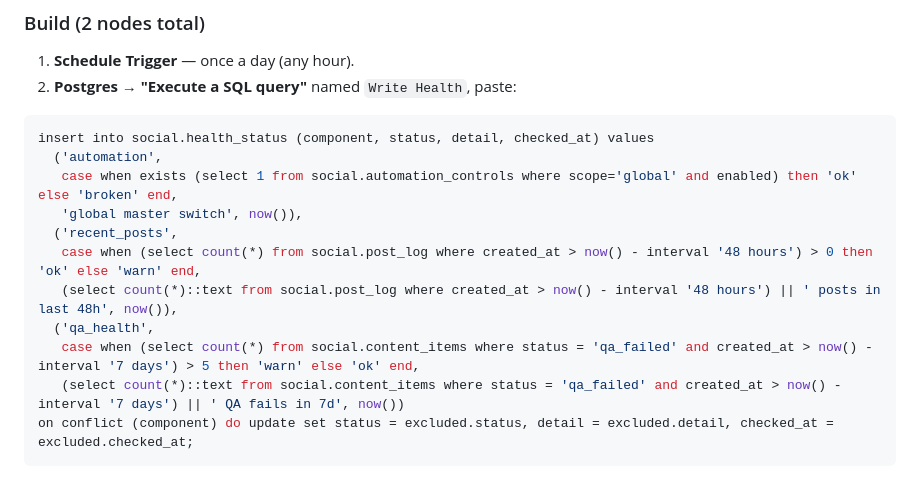
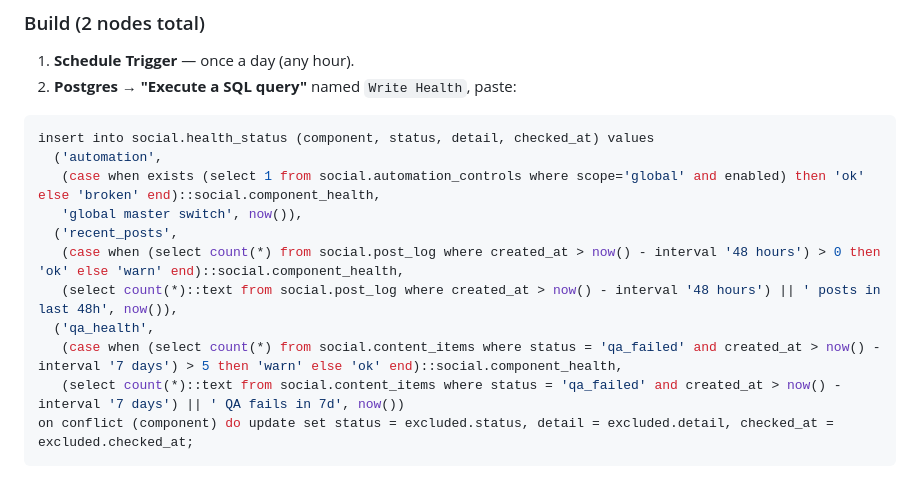
Before and after one commit to grandfieldmedia/grandfield-media, a Markdown page: Aviary — Run 2, 3, 5 build guide.md, the part around the change. GitHub-like rendering.

Commit message:
fix(social): cast Run 5 health status to component_health enum
health_status.status is enum social.component_health; the CASE returned text.
Wrap each CASE in ::social.component_health so the insert type-checks.

Co-Authored-By: Claude Opus 4.8 <noreply@anthropic.com>

````diff
--- a/Aviary — Run 2, 3, 5 build guide.md
+++ b/Aviary — Run 2, 3, 5 build guide.md
@@ -194,13 +194,13 @@ A daily heartbeat that records whether the machine is healthy. Not a posting lan
 ```sql
 insert into social.health_status (component, status, detail, checked_at) values
   ('automation',
-   case when exists (select 1 from social.automation_controls where scope='global' and enabled) then 'ok' else 'broken' end,
+   (case when exists (select 1 from social.automation_controls where scope='global' and enabled) then 'ok' else 'broken' end)::social.component_health,
    'global master switch', now()),
   ('recent_posts',
-   case when (select count(*) from social.post_log where created_at > now() - interval '48 hours') > 0 then 'ok' else 'warn' end,
+   (case when (select count(*) from social.post_log where created_at > now() - interval '48 hours') > 0 then 'ok' else 'warn' end)::social.component_health,
    (select count(*)::text from social.post_log where created_at > now() - interval '48 hours') || ' posts in last 48h', now()),
   ('qa_health',
-   case when (select count(*) from social.content_items where status = 'qa_failed' and created_at > now() - interval '7 days') > 5 then 'warn' else 'ok' end,
+   (case when (select count(*) from social.content_items where status = 'qa_failed' and created_at > now() - interval '7 days') > 5 then 'warn' else 'ok' end)::social.component_health,
    (select count(*)::text from social.content_items where status = 'qa_failed' and created_at > now() - interval '7 days') || ' QA fails in 7d', now())
 on conflict (component) do update set status = excluded.status, detail = excluded.detail, checked_at = excluded.checked_at;
 ```
````
